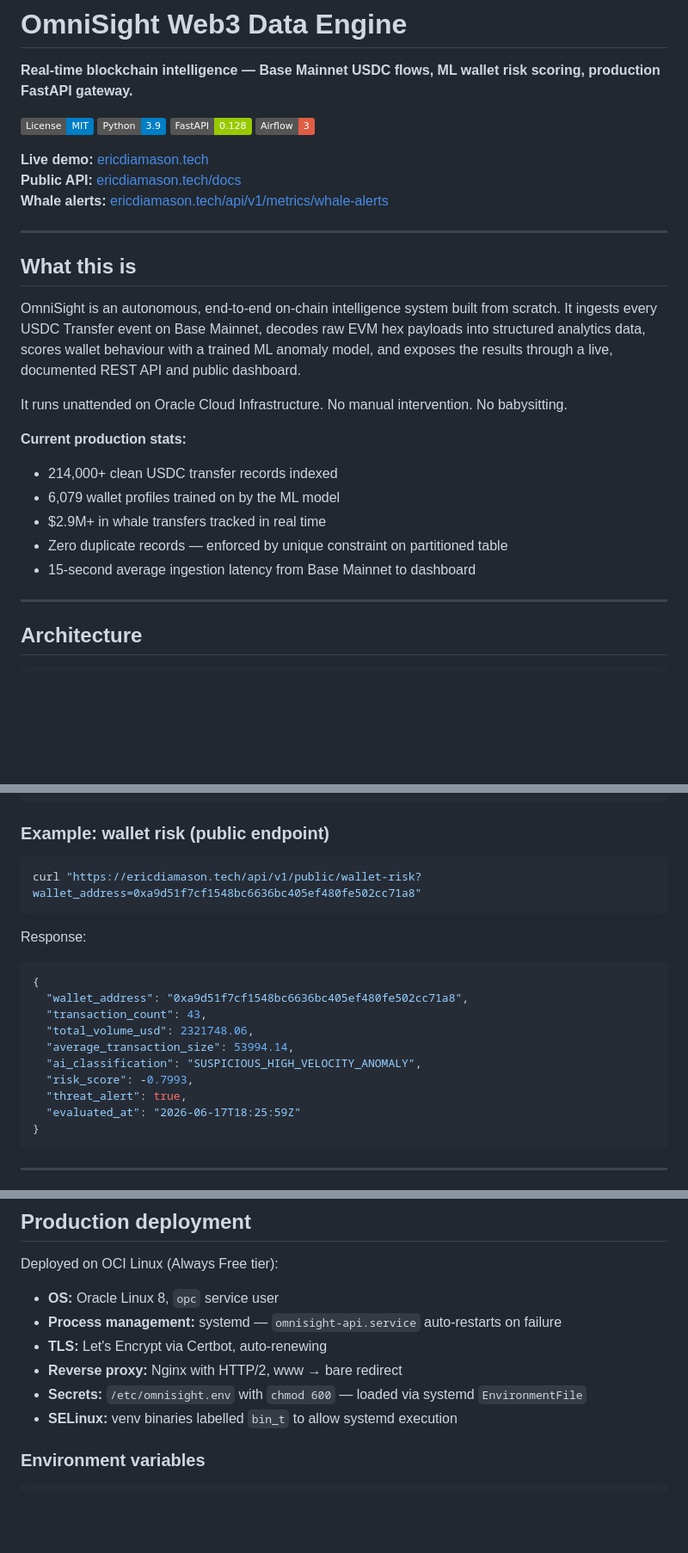
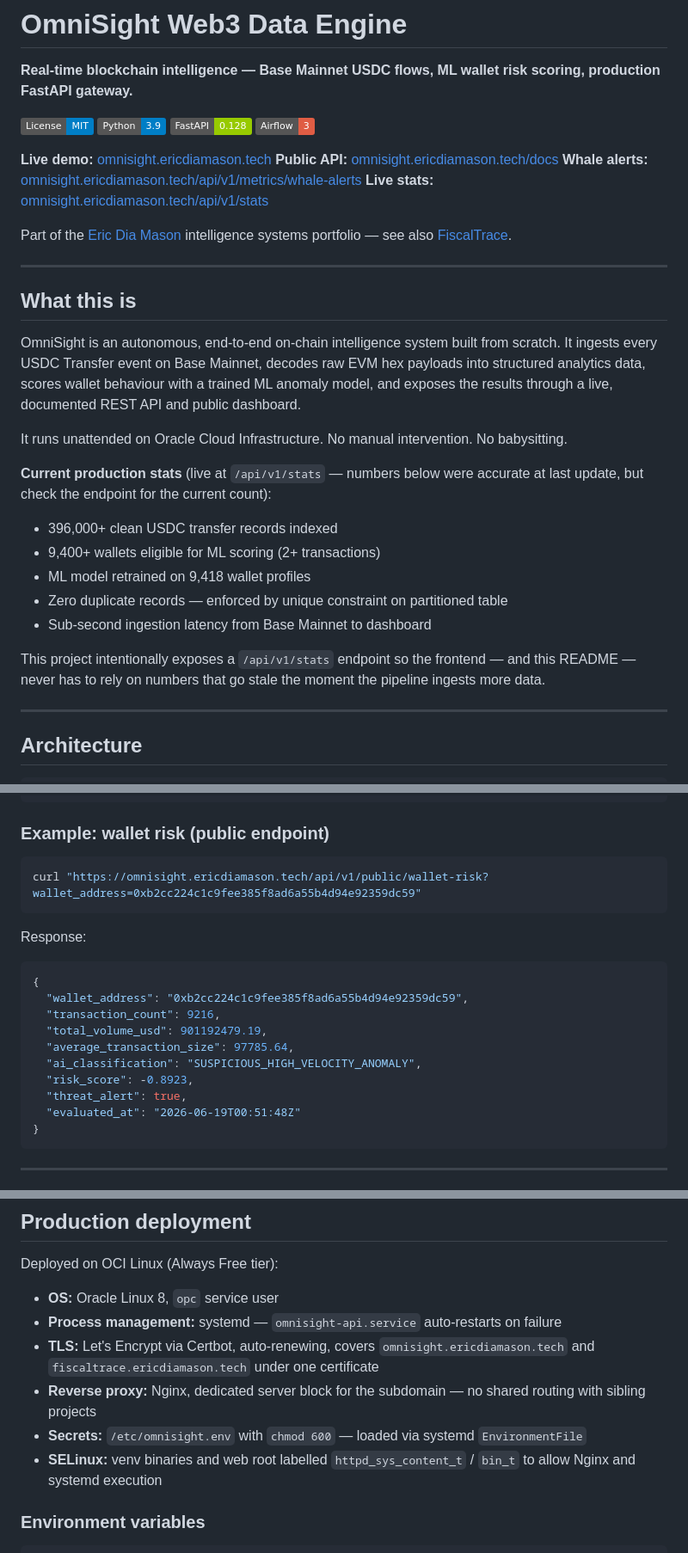
Before and after one commit to ericdiamason/omnisight, a Markdown page: README.md, 3 parts joined by grey strips. Shown at 86% size. GitHub-like rendering; badges without logos; blank space fills up the shorter version.

````diff
--- a/README.md
+++ b/README.md
@@ -7,9 +7,12 @@
 [![FastAPI](https://img.shields.io/badge/FastAPI-0.128-green)](https://fastapi.tiangolo.com)
 [![Airflow](https://img.shields.io/badge/Airflow-3-red)](https://airflow.apache.org)
 
-**Live demo:** [ericdiamason.tech](https://ericdiamason.tech)
-**Public API:** [ericdiamason.tech/docs](https://ericdiamason.tech/docs)
-**Whale alerts:** [ericdiamason.tech/api/v1/metrics/whale-alerts](https://ericdiamason.tech/api/v1/metrics/whale-alerts)
+**Live demo:** [omnisight.ericdiamason.tech](https://omnisight.ericdiamason.tech)
+**Public API:** [omnisight.ericdiamason.tech/docs](https://omnisight.ericdiamason.tech/docs)
+**Whale alerts:** [omnisight.ericdiamason.tech/api/v1/metrics/whale-alerts](https://omnisight.ericdiamason.tech/api/v1/metrics/whale-alerts)
+**Live stats:** [omnisight.ericdiamason.tech/api/v1/stats](https://omnisight.ericdiamason.tech/api/v1/stats)
+
+Part of the [Eric Dia Mason](https://ericdiamason.tech) intelligence systems portfolio — see also [FiscalTrace](https://fiscaltrace.ericdiamason.tech).
 
 ---
 
@@ -19,12 +22,14 @@ OmniSight is an autonomous, end-to-end on-chain intelligence system built from s
 
 It runs unattended on Oracle Cloud Infrastructure. No manual intervention. No babysitting.
 
-**Current production stats:**
-- 214,000+ clean USDC transfer records indexed
-- 6,079 wallet profiles trained on by the ML model
-- $2.9M+ in whale transfers tracked in real time
+**Current production stats** (live at `/api/v1/stats` — numbers below were accurate at last update, but check the endpoint for the current count):
+- 396,000+ clean USDC transfer records indexed
+- 9,400+ wallets eligible for ML scoring (2+ transactions)
+- ML model retrained on 9,418 wallet profiles
 - Zero duplicate records — enforced by unique constraint on partitioned table
-- 15-second average ingestion latency from Base Mainnet to dashboard
+- Sub-second ingestion latency from Base Mainnet to dashboard
+
+This project intentionally exposes a `/api/v1/stats` endpoint so the frontend — and this README — never has to rely on numbers that go stale the moment the pipeline ingests more data.
 
 ---
 
@@ -117,20 +146,20 @@ curl https://ericdiamason.tech/api/v1/metrics/whale-alerts?limit=5
 ### Example: wallet risk (public endpoint)
 
 ```bash
-curl "https://ericdiamason.tech/api/v1/public/wallet-risk?wallet_address=0xa9d51f7cf1548bc6636bc405ef480fe502cc71a8"
+curl "https://omnisight.ericdiamason.tech/api/v1/public/wallet-risk?wallet_address=0xb2cc224c1c9fee385f8ad6a55b4d94e92359dc59"
 ```
 
 Response:
 ```json
 {
-  "wallet_address": "0xa9d51f7cf1548bc6636bc405ef480fe502cc71a8",
-  "transaction_count": 43,
-  "total_volume_usd": 2321748.06,
-  "average_transaction_size": 53994.14,
+  "wallet_address": "0xb2cc224c1c9fee385f8ad6a55b4d94e92359dc59",
+  "transaction_count": 9216,
+  "total_volume_usd": 901192479.19,
+  "average_transaction_size": 97785.64,
   "ai_classification": "SUSPICIOUS_HIGH_VELOCITY_ANOMALY",
-  "risk_score": -0.7993,
+  "risk_score": -0.8923,
   "threat_alert": true,
-  "evaluated_at": "2026-06-17T18:25:59Z"
+  "evaluated_at": "2026-06-19T00:51:48Z"
 }
 ```
 
@@ -166,10 +197,10 @@ Deployed on OCI Linux (Always Free tier):
 
 - **OS:** Oracle Linux 8, `opc` service user
 - **Process management:** systemd — `omnisight-api.service` auto-restarts on failure
-- **TLS:** Let's Encrypt via Certbot, auto-renewing
-- **Reverse proxy:** Nginx with HTTP/2, www → bare redirect
+- **TLS:** Let's Encrypt via Certbot, auto-renewing, covers `omnisight.ericdiamason.tech` and `fiscaltrace.ericdiamason.tech` under one certificate
+- **Reverse proxy:** Nginx, dedicated server block for the subdomain — no shared routing with sibling projects
 - **Secrets:** `/etc/omnisight.env` with `chmod 600` — loaded via systemd `EnvironmentFile`
-- **SELinux:** venv binaries labelled `bin_t` to allow systemd execution
+- **SELinux:** venv binaries and web root labelled `httpd_sys_content_t` / `bin_t` to allow Nginx and systemd execution
 
 ### Environment variables
 
````
Also changed, not shown: other parts of README.md (+46 -10 lines).
